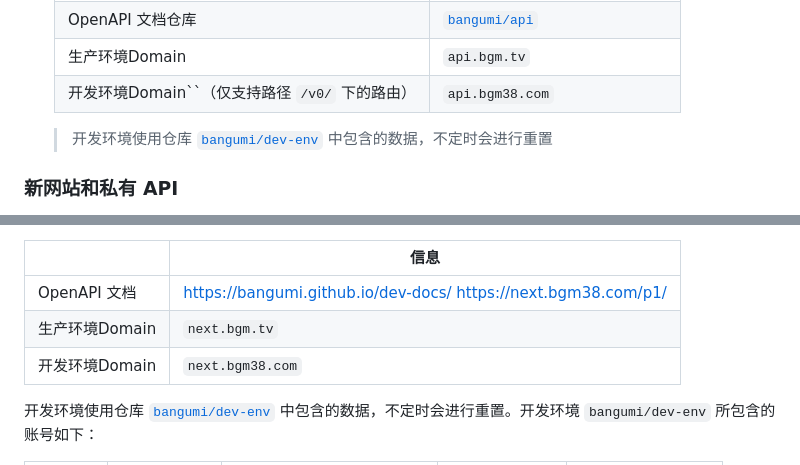
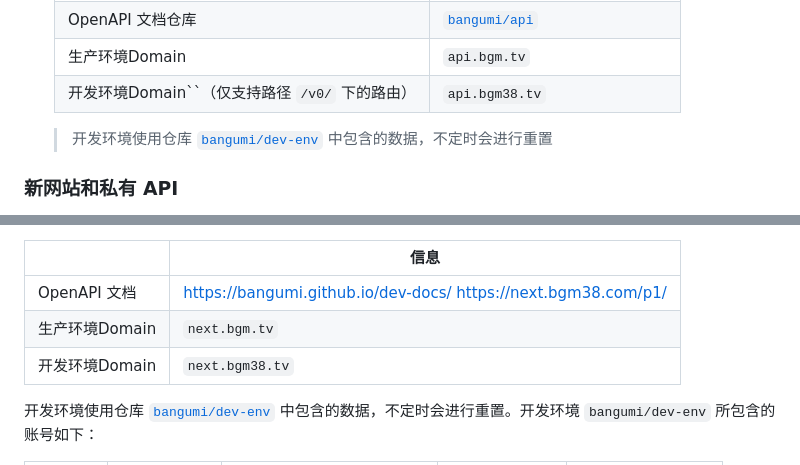
Before and after one commit to bangumi/dev-docs, a Markdown page: README.md, 2 parts joined by grey strips. GitHub-like rendering.

```diff
--- a/README.md
+++ b/README.md
@@ -46,7 +46,7 @@
    | OpenAPI 文档                                     | https://bangumi.github.io/api/                 |
    | OpenAPI 文档仓库                                 | [`bangumi/api`](https://github.com/bangumi/api) |
    | 生产环境Domain                                   | `api.bgm.tv`                                 |
-   | 开发环境Domain``（仅支持路径 `/v0/` 下的路由） | `api.bgm38.com`                              |
+   | 开发环境Domain``（仅支持路径 `/v0/` 下的路由） | `api.bgm38.tv`                              |
 
 
    > 开发环境使用仓库 [`bangumi/dev-env`](https://github.com/bangumi/dev-env) 中包含的数据，不定时会进行重置
@@ -62,7 +62,7 @@
 | -------------- | ----------------------------------------------------------------------- |
 | OpenAPI 文档   | https://bangumi.github.io/dev-docs/ https://next.bgm38.com/p1/ |
 | 生产环境Domain | `next.bgm.tv`                                                         |
-| 开发环境Domain | `next.bgm38.com`                                                      |
+| 开发环境Domain | `next.bgm38.tv`                                                      |
 
 开发环境使用仓库 [`bangumi/dev-env`](https://github.com/bangumi/dev-env) 中包含的数据，不定时会进行重置。开发环境 `bangumi/dev-env` 所包含的账号如下：
 
```
